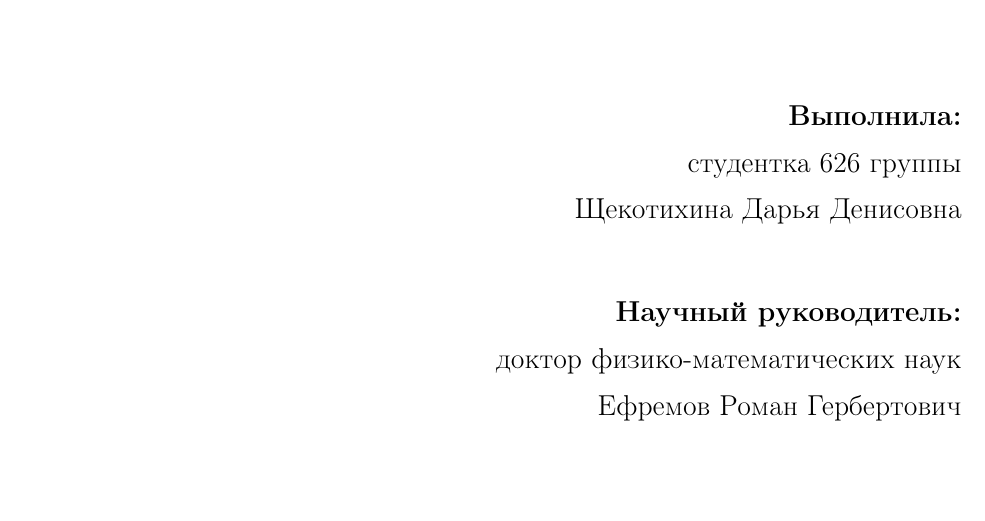
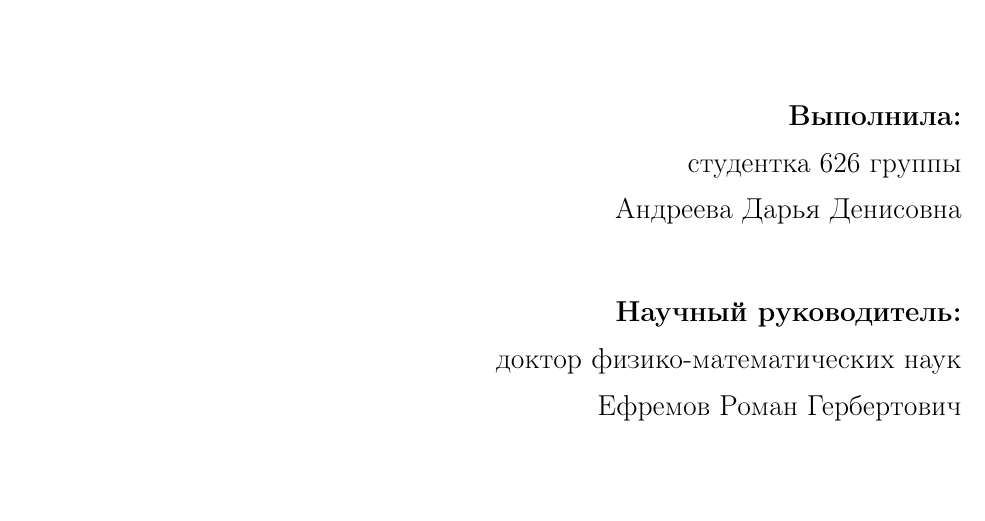
Before and after one commit to teadrunkage/BAdiploma, a LaTeX thesis (diploma.tex): part of page 1 of 26, cut so that both start at the same text. Compiled offline with pdfLaTeX; the source files are stored in an older character set and shown here as Unicode.

Commit message:
Changed surname to Andreeva

```diff
--- a/diploma.tex
+++ b/diploma.tex
@@ -48,7 +48,7 @@
 \begin{flushright}
 \textbf{Выполнила:}\\
 студентка 626 группы\\
-Щекотихина Дарья Денисовна\\
+Андреева Дарья Денисовна\\
 
 \vspace{1cm}
 
```
Also changed, not shown: diploma.pdf, 2 other files.
